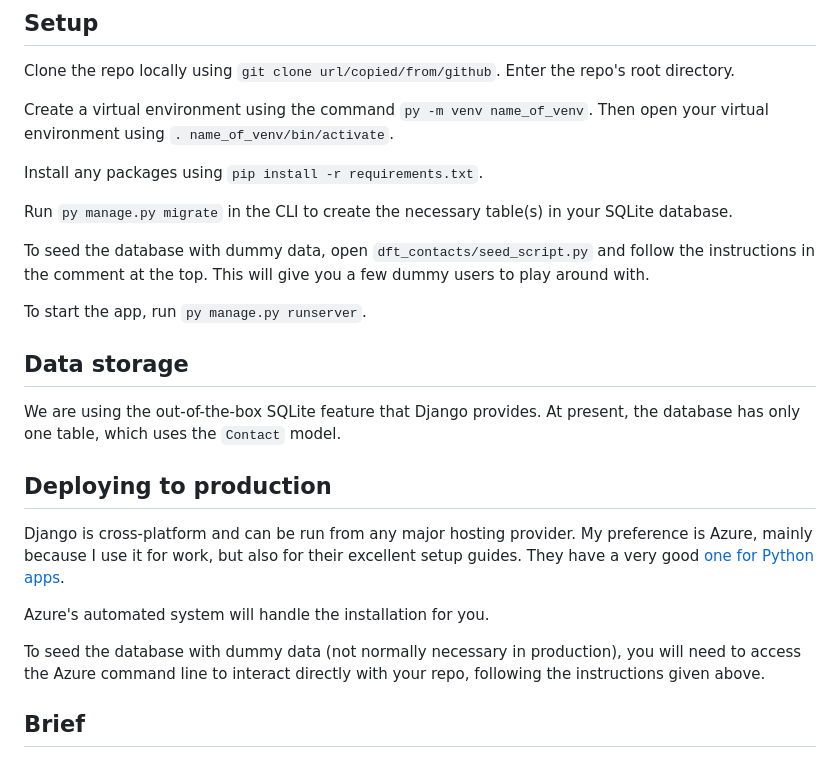
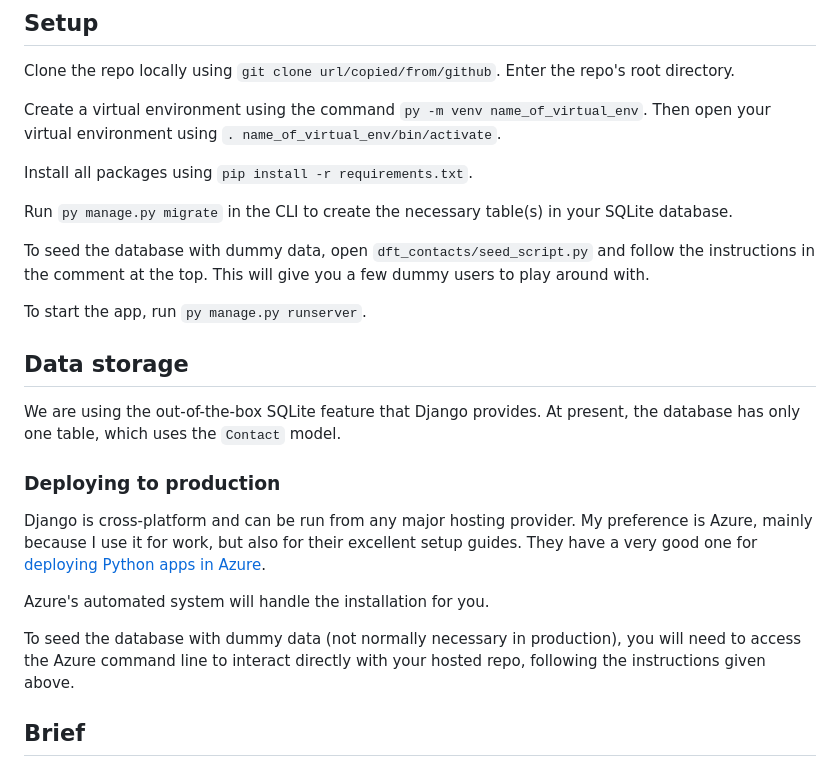
Before and after one commit to a1v0/dft-contacts, a Markdown page: README.md, the part around the change. Rendered like a GitHub page.

Commit message:
Proofread README

```diff
--- a/README.md
+++ b/README.md
@@ -8,9 +8,9 @@ This app was created using Python 3 and the instructions give Linux commands. Ho
 
 Clone the repo locally using `git clone url/copied/from/github`. Enter the repo's root directory.
 
-Create a virtual environment using the command `py -m venv name_of_venv`. Then open your virtual environment using `. name_of_venv/bin/activate`.
+Create a virtual environment using the command `py -m venv name_of_virtual_env`. Then open your virtual environment using `. name_of_virtual_env/bin/activate`.
 
-Install any packages using `pip install -r requirements.txt`.
+Install all packages using `pip install -r requirements.txt`.
 
 Run `py manage.py migrate` in the CLI to create the necessary table(s) in your SQLite database.
 
@@ -22,13 +22,13 @@ To start the app, run `py manage.py runserver`.
 
 We are using the out-of-the-box SQLite feature that Django provides. At present, the database has only one table, which uses the `Contact` model.
 
-## Deploying to production
+### Deploying to production
 
-Django is cross-platform and can be run from any major hosting provider. My preference is Azure, mainly because I use it for work, but also for their excellent setup guides. They have a very good [one for Python apps](https://learn.microsoft.com/en-us/azure/app-service/quickstart-python?tabs=flask%2Cwindows%2Cazure-cli%2Cazure-cli-deploy%2Cdeploy-instructions-azportal%2Cterminal-bash%2Cdeploy-instructions-zip-azcli#create-a-web-app-in-azure).
+Django is cross-platform and can be run from any major hosting provider. My preference is Azure, mainly because I use it for work, but also for their excellent setup guides. They have a very good one for [deploying Python apps in Azure](https://learn.microsoft.com/en-us/azure/app-service/quickstart-python?tabs=flask%2Cwindows%2Cazure-cli%2Cazure-cli-deploy%2Cdeploy-instructions-azportal%2Cterminal-bash%2Cdeploy-instructions-zip-azcli#create-a-web-app-in-azure).
 
 Azure's automated system will handle the installation for you.
 
-To seed the database with dummy data (not normally necessary in production), you will need to access the Azure command line to interact directly with your repo, following the instructions given above.
+To seed the database with dummy data (not normally necessary in production), you will need to access the Azure command line to interact directly with your hosted repo, following the instructions given above.
 
 ## Brief
 
```
